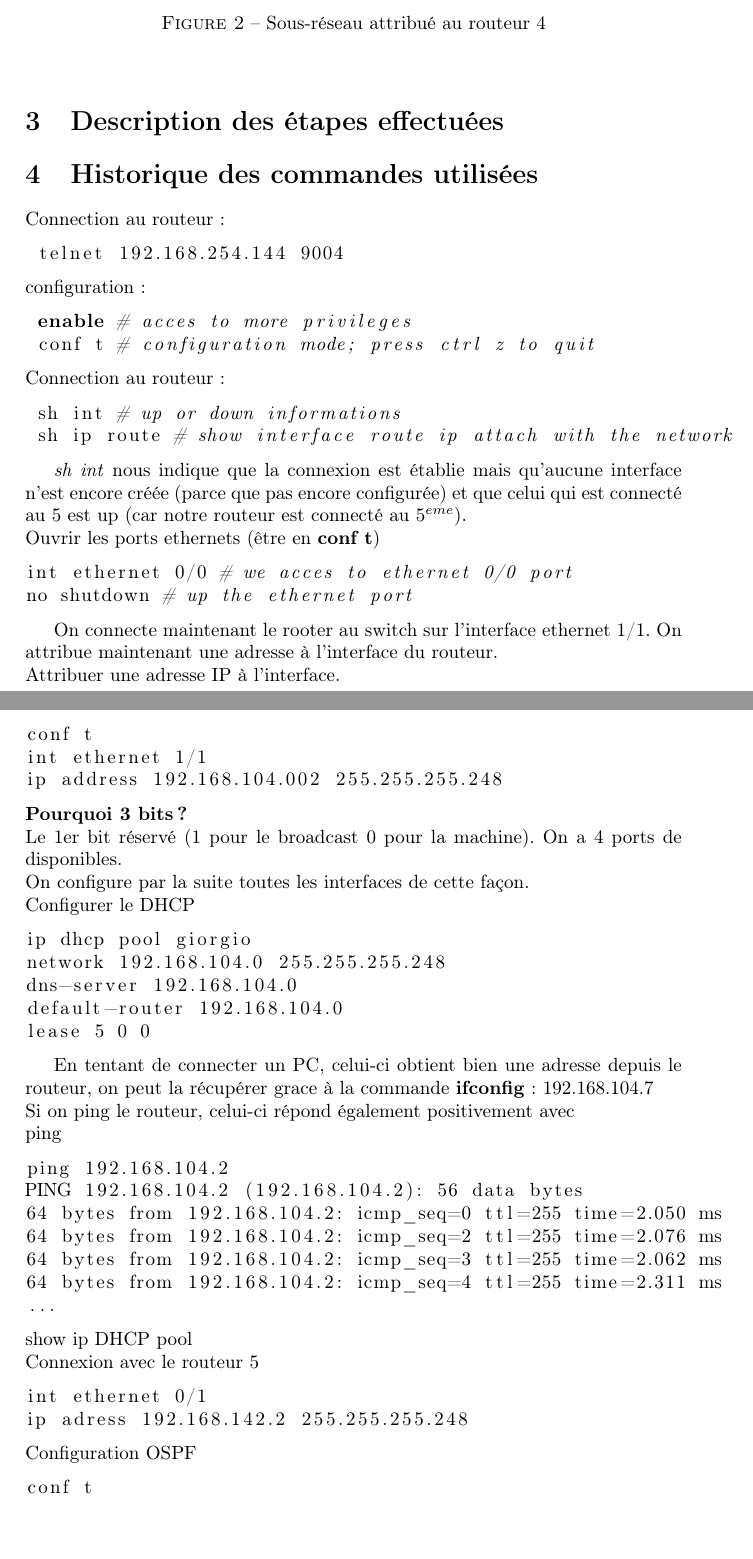
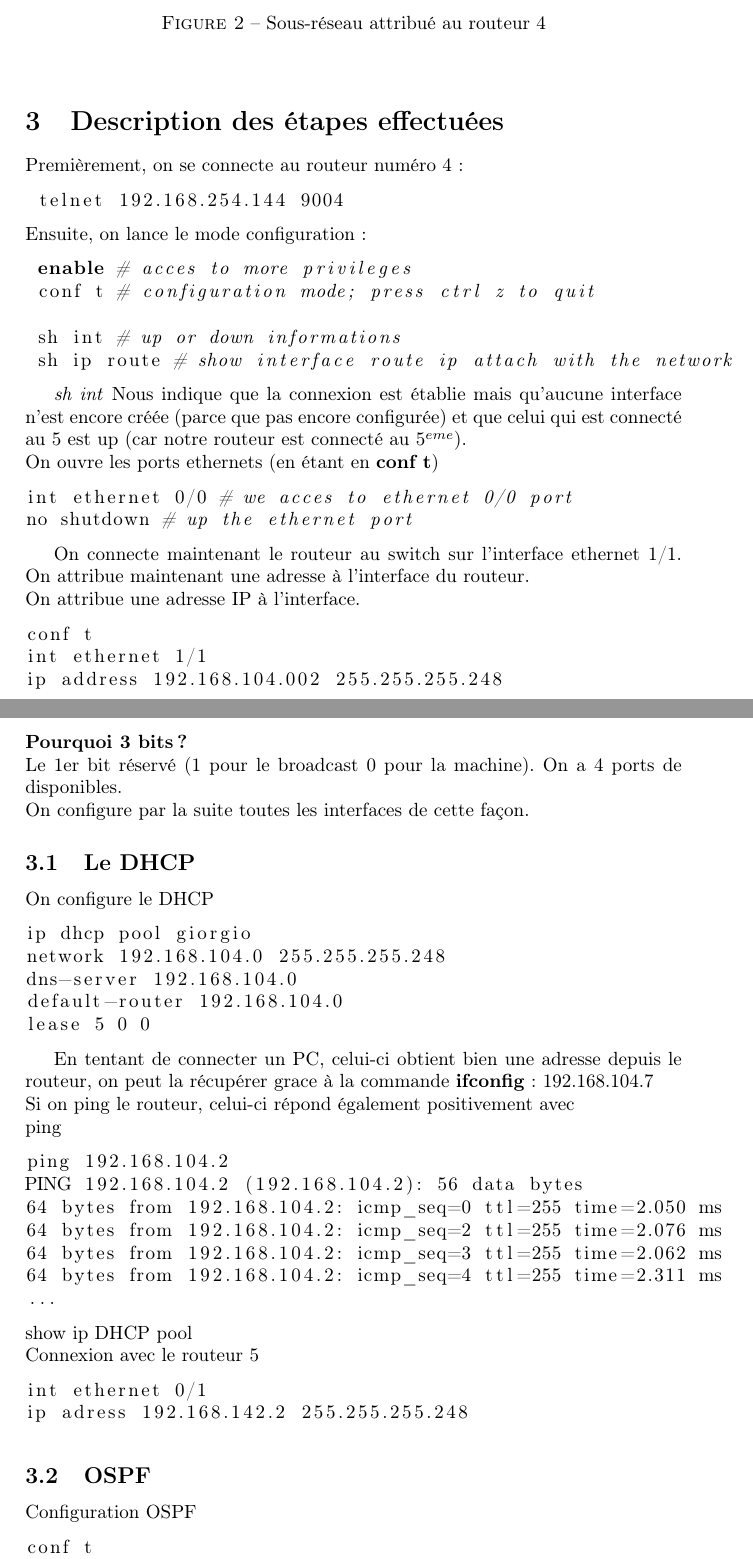
Before and after one commit to florentdelgrange/Network-tp, a LaTeX document (report/report.tex): two parts of pages 2 and 3 of 3, joined at a grey line, cut so that both start at the same text. Compiled offline with pdfLaTeX.

Commit message:
Completion du rapport

```diff
--- a/report/report.tex
+++ b/report/report.tex
@@ -43,36 +43,33 @@ Nous avons donc effectué les connections comme présentées à la figure \ref{t
 
 \section{Description des étapes effectuées}
 
-\section{Historique des commandes utilisées}
-
-\noindent Connection au routeur :
+\noindent Premièrement, on se connecte au routeur numéro 4 :
 \begin{lstlisting}[language=bash]
  telnet 192.168.254.144 9004
 \end{lstlisting}
 
-\noindent configuration:
+\noindent Ensuite, on lance le mode configuration:
 \begin{lstlisting}[language=bash]
  enable # acces to more privileges
  conf t # configuration mode; press ctrl z to quit
 \end{lstlisting}
 
-\noindent Connection au routeur :
 \begin{lstlisting}[language=bash]
  sh int # up or down informations
  sh ip route # show interface route ip attach with the network
 \end{lstlisting}
 
-\textit{sh int} nous indique que la connexion est établie mais qu'aucune interface n'est encore créée (parce que pas encore configurée) et que celui qui est connecté au $5$ est up (car notre routeur est connecté au $5^{eme}$).
+\textit{sh int} Nous indique que la connexion est établie mais qu'aucune interface n'est encore créée (parce que pas encore configurée) et que celui qui est connecté au $5$ est up (car notre routeur est connecté au $5^{eme}$).
 
-\noindent Ouvrir les ports ethernets (être en \textbf{conf t})
+\noindent On ouvre les ports ethernets (en étant en \textbf{conf t})
 \begin{lstlisting}[language=bash]
 int ethernet 0/0 # we acces to ethernet 0/0 port
 no shutdown # up the ethernet port
 \end{lstlisting}
 
-On connecte maintenant le rooter au switch sur l'interface ethernet 1/1. On attribue maintenant une adresse à l'interface du routeur.
+On connecte maintenant le routeur au switch sur l'interface ethernet 1/1. On attribue maintenant une adresse à l'interface du routeur.
 
-\noindent Attribuer une adresse IP à l'interface.
+\noindent On attribue une adresse IP à l'interface.
 \begin{lstlisting}[language=bash]
 conf t
 int ethernet 1/1
@@ -82,7 +79,9 @@ ip address 192.168.104.002 255.255.255.248
 Le 1er bit réservé (1 pour le broadcast 0 pour la machine). On a 4 ports de disponibles.\\
 On configure par la suite toutes les interfaces de cette façon.
 
-\noindent Configurer le DHCP
+\subsection{Le DHCP}
+
+\noindent On configure le DHCP
 \begin{lstlisting}[language=bash]
 ip dhcp pool giorgio
 network 192.168.104.0 255.255.255.248
@@ -112,6 +111,8 @@ int ethernet 0/1
 ip adress 192.168.142.2 255.255.255.248
 \end{lstlisting}
 
+\subsection{OSPF}
+
 \noindent Configuration OSPF
 \begin{lstlisting}[language=bash]
 conf t
```
